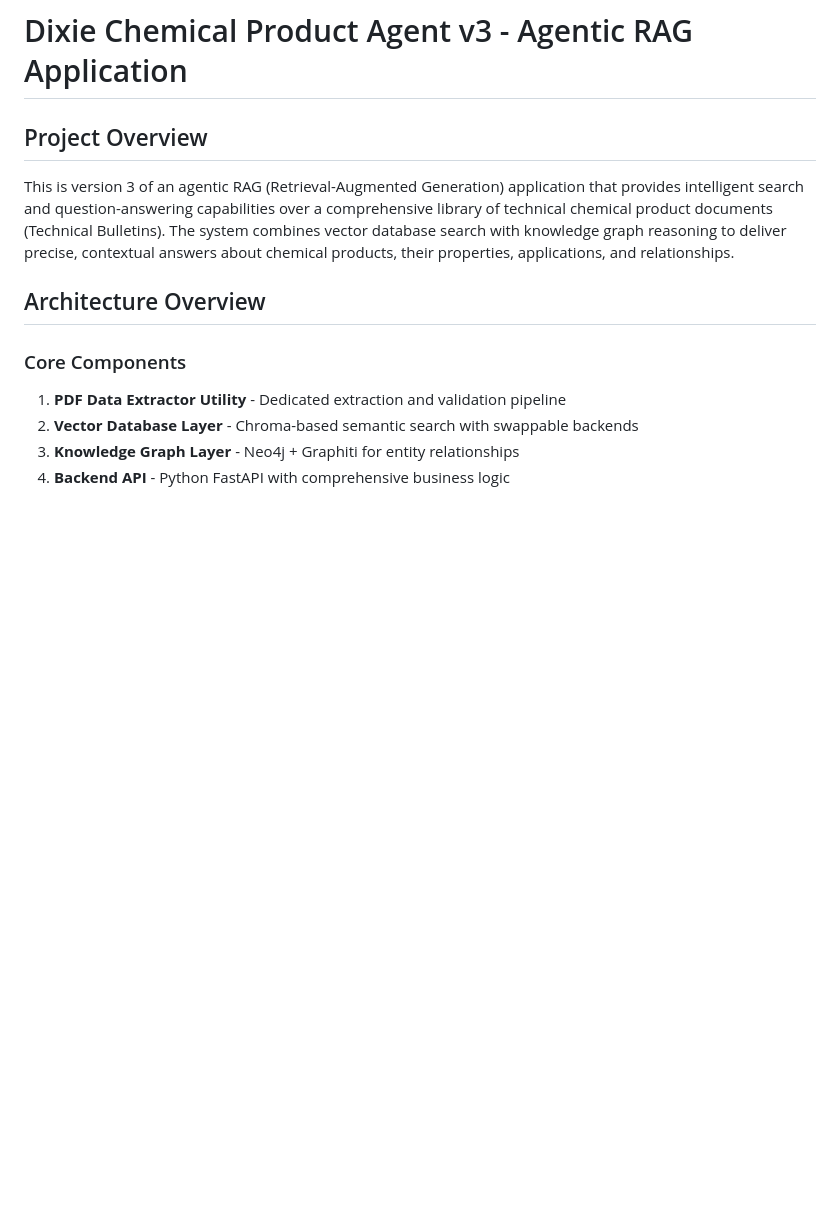
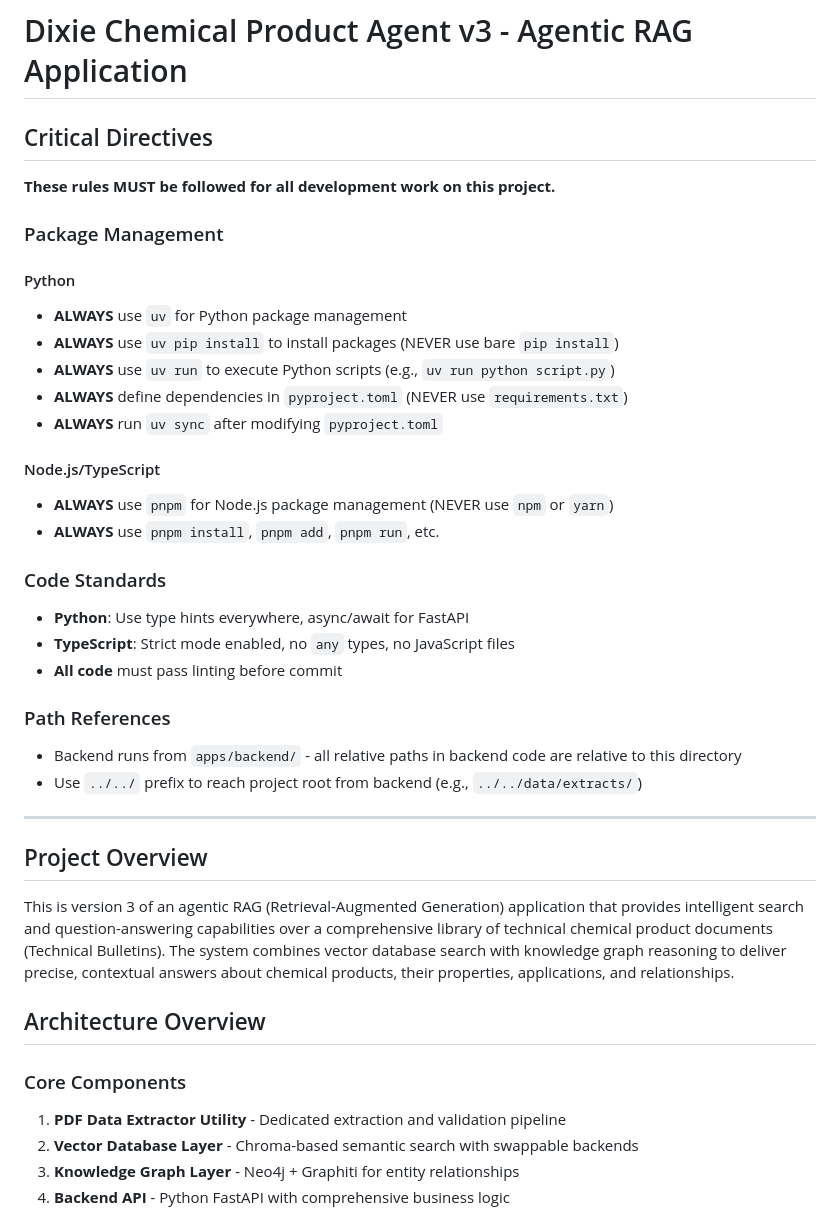
Before and after one commit to SiriusBits/dc-product-agent-v3, a Markdown page: AGENTS.md, the part around one of its changes. Drawn GitHub-style; blank space fills up the shorter version.

```diff
--- a/AGENTS.md
+++ b/AGENTS.md
@@ -1,4 +1,32 @@
 # Dixie Chemical Product Agent v3 - Agentic RAG Application
+
+## Critical Directives
+
+**These rules MUST be followed for all development work on this project.**
+
+### Package Management
+
+#### Python
+- **ALWAYS** use `uv` for Python package management
+- **ALWAYS** use `uv pip install` to install packages (NEVER use bare `pip install`)
+- **ALWAYS** use `uv run` to execute Python scripts (e.g., `uv run python script.py`)
+- **ALWAYS** define dependencies in `pyproject.toml` (NEVER use `requirements.txt`)
+- **ALWAYS** run `uv sync` after modifying `pyproject.toml`
+
+#### Node.js/TypeScript
+- **ALWAYS** use `pnpm` for Node.js package management (NEVER use `npm` or `yarn`)
+- **ALWAYS** use `pnpm install`, `pnpm add`, `pnpm run`, etc.
+
+### Code Standards
+- **Python**: Use type hints everywhere, async/await for FastAPI
+- **TypeScript**: Strict mode enabled, no `any` types, no JavaScript files
+- **All code** must pass linting before commit
+
+### Path References
+- Backend runs from `apps/backend/` - all relative paths in backend code are relative to this directory
+- Use `../../` prefix to reach project root from backend (e.g., `../../data/extracts/`)
+
+---
 
 ## Project Overview
 
```
Also changed, not shown: other parts of AGENTS.md (+39 -28 lines).
